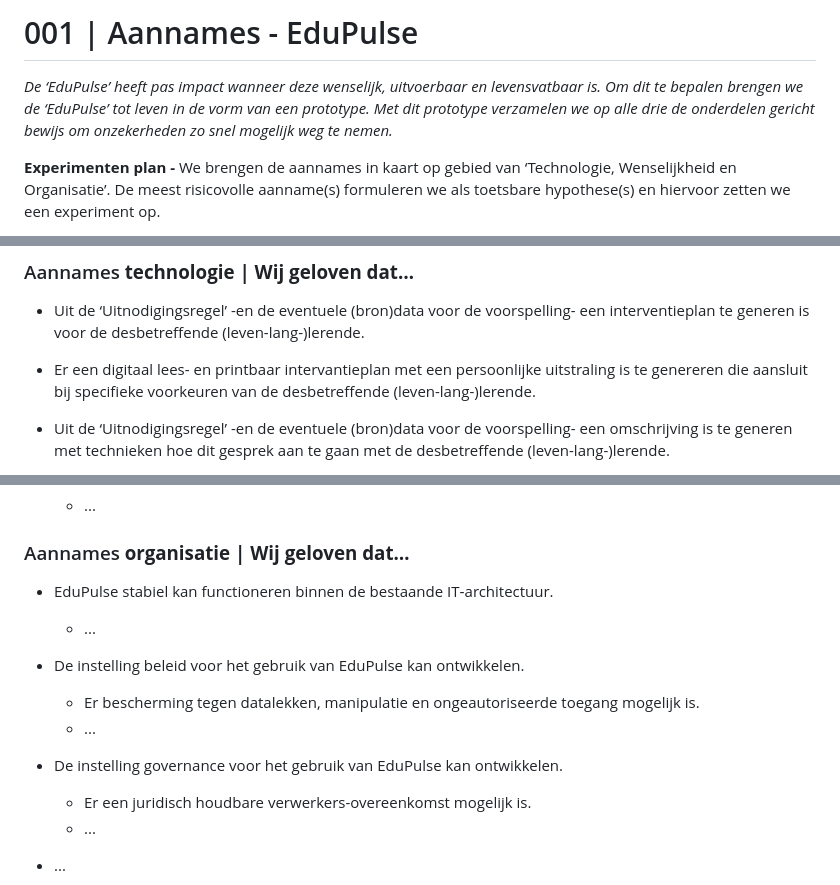
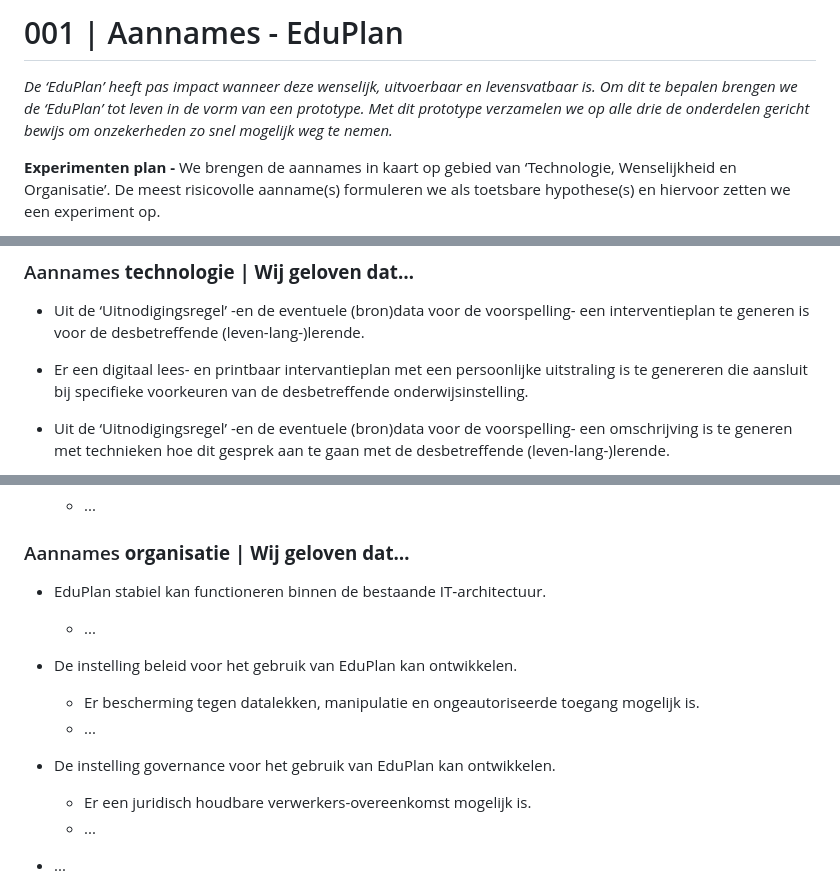
Before and after one commit to cedanl/Assistentie, a Markdown page: 04_Aannames - EduPlan.md, 3 parts joined by grey strips. Drawn GitHub-style.

```diff
--- a/04_Aannames - EduPulse.md
+++ b/04_Aannames - EduPlan.md
@@ -1,6 +1,6 @@
-# 001 | Aannames - EduPulse
+# 001 | Aannames - EduPlan
 
-_De ‘EduPulse’ heeft pas impact wanneer deze wenselijk, uitvoerbaar en levensvatbaar is. Om dit te bepalen brengen we de ‘EduPulse’ tot leven in de vorm van een prototype. Met dit prototype verzamelen we op alle drie de onderdelen gericht bewijs om onzekerheden zo snel mogelijk weg te nemen._
+_De ‘EduPlan’ heeft pas impact wanneer deze wenselijk, uitvoerbaar en levensvatbaar is. Om dit te bepalen brengen we de ‘EduPlan’ tot leven in de vorm van een prototype. Met dit prototype verzamelen we op alle drie de onderdelen gericht bewijs om onzekerheden zo snel mogelijk weg te nemen._
 
 **Experimenten plan -** We brengen de aannames in kaart op gebied van ‘Technologie, Wenselijkheid en Organisatie’. De meest risicovolle aanname(s) formuleren we als toetsbare hypothese(s) en hiervoor zetten we een experiment op.
 
@@ -14,7 +14,7 @@ _De ‘EduPulse’ heeft pas impact wanneer deze wenselijk, uitvoerbaar en leven
 
 ### Aannames **technologie | Wij geloven dat…**
 * Uit de ‘Uitnodigingsregel’ -en de eventuele (bron)data voor de voorspelling- een interventieplan te generen is voor de desbetreffende (leven-lang-)lerende.
-* Er een digitaal lees- en printbaar intervantieplan met een persoonlijke uitstraling is te genereren die aansluit bij specifieke voorkeuren van de desbetreffende (leven-lang-)lerende.
+* Er een digitaal lees- en printbaar intervantieplan met een persoonlijke uitstraling is te genereren die aansluit bij specifieke voorkeuren van de desbetreffende onderwijsinstelling.
 
 * Uit de ‘Uitnodigingsregel’ -en de eventuele (bron)data voor de voorspelling- een omschrijving is te generen met technieken hoe dit gesprek aan te gaan met de desbetreffende (leven-lang-)lerende.
 * Er een digitaal lees‑ en printbaar overzicht van de gesprekstechnieken kan worden gegenereerd, met een persoonlijke uitstraling die aansluit bij de specifieke voorkeuren van de betreffende SLB’er of mentor.
@@ -48,14 +48,14 @@ _De ‘EduPulse’ heeft pas impact wanneer deze wenselijk, uitvoerbaar en leven
 
 
 ### Aannames **organisatie | Wij geloven dat…**
-* EduPulse stabiel kan functioneren binnen de bestaande IT‑architectuur.
+* EduPlan stabiel kan functioneren binnen de bestaande IT‑architectuur.
     * ...
 
-* De instelling beleid voor het gebruik van EduPulse kan ontwikkelen.
+* De instelling beleid voor het gebruik van EduPlan kan ontwikkelen.
     * Er bescherming tegen datalekken, manipulatie en ongeautoriseerde toegang mogelijk is.
     * ...
 
-* De instelling governance voor het gebruik van EduPulse kan ontwikkelen.
+* De instelling governance voor het gebruik van EduPlan kan ontwikkelen.
     * Er een juridisch houdbare verwerkers-overeenkomst mogelijk is.
     * ...
 
```
